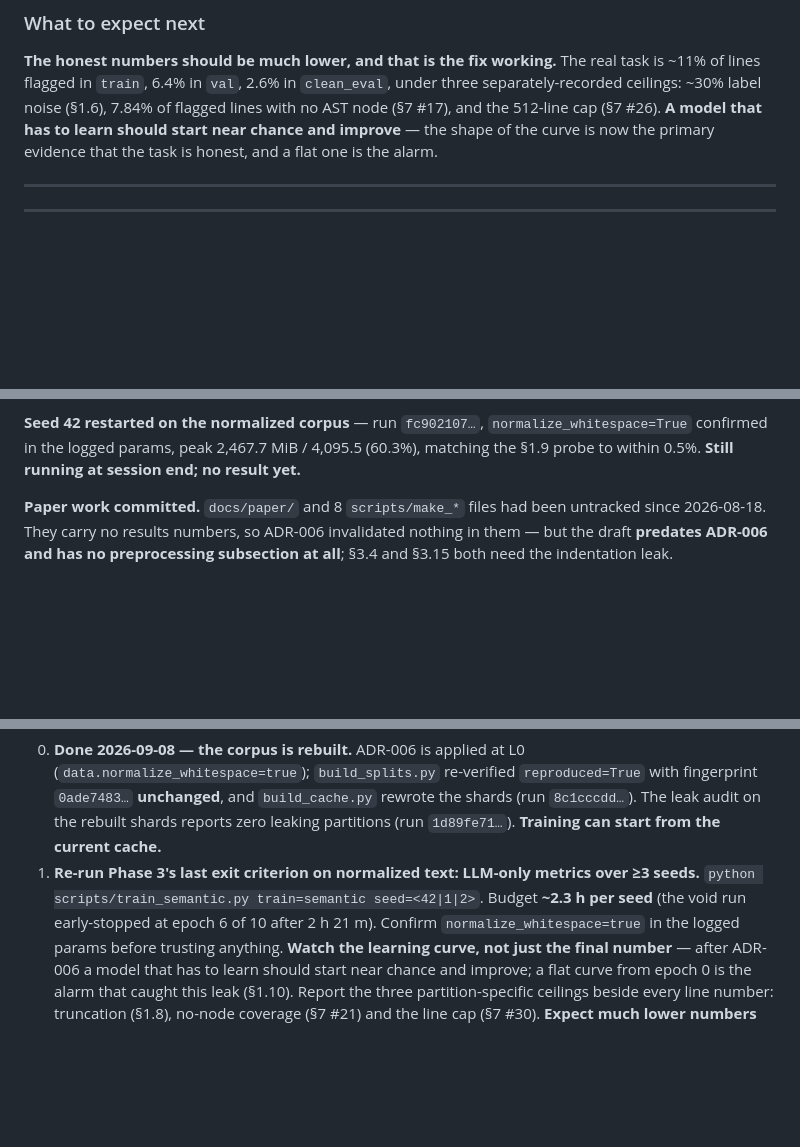
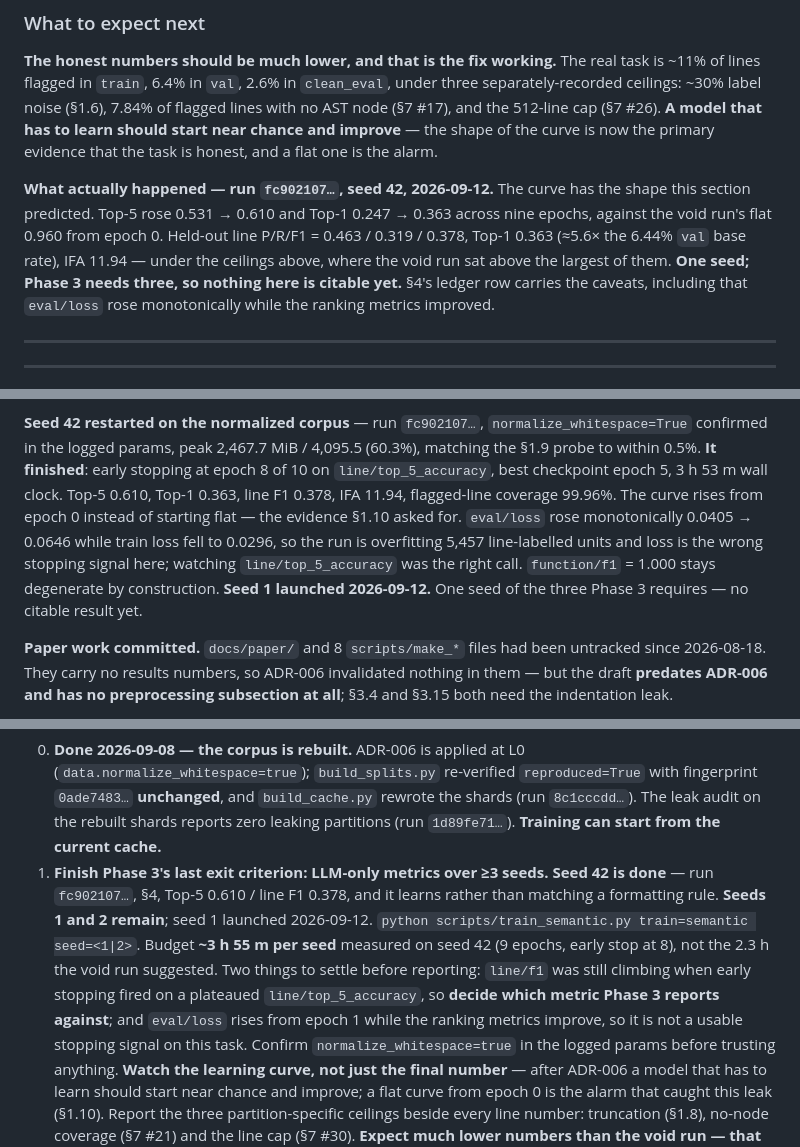
Before and after one commit to Siddharth-Y26/VulnLOC, a Markdown page: docs/Memory.md, 3 parts joined by grey strips. GitHub-like rendering; blank space fills up the shorter version.

Commit message:
exp(phase-3): seed 42 on the normalized corpus — the first honest line-level numbers
Run `fc902107a6824fad80e3036a01e8b0f1`, `train=semantic seed=42`,
`data.normalize_whitespace=True` confirmed in the logged params. Early stopping at
epoch 8 of 10 on `line/top_5_accuracy`, best checkpoint epoch 5, 3 h 53 m.

Held-out `val`: line P/R/F1 = 0.4635 / 0.3188 / 0.3778, Top-1 0.3631, Top-5 0.6100,
IFA 11.94, flagged-line coverage 99.96%.

What matters is the curve, not the endpoint. Top-5 rose 0.531 -> 0.610 and Top-1
0.247 -> 0.363 over nine epochs; the void run `1843412a` sat flat at 0.960 from
epoch 0. Section 1.10 said a model that has to learn should start near chance and
improve, and this one does. Top-1 0.363 is about 5.6x the 6.44% `val` base rate.

Recorded with its caveats rather than as a result:

- One seed. Phase 3's criterion is >=3, so nothing here is citable yet.
- `function/f1` = 1.000 is degenerate by construction — `line_labelled_only: true`
  leaves fp = tn = 0. It must never be quoted.
- `eval/loss` rose monotonically 0.0405 -> 0.0646 while train loss fell to 0.0296.
  The ranking metrics improved anyway, so loss is not a usable stopping signal here;
  watching `line/top_5_accuracy` was the right call.
- `line/f1` was still climbing (0.396 at epoch 8, the run's highest) when early
  stopping fired on a plateaued Top-5. Which metric Phase 3 reports against is now
  an open question, recorded in section 6.

Budget correction: ~3 h 55 m per seed, measured, not the 2.3 h the shorter void run
suggested. Seed 1 is running.

```diff
--- a/docs/Memory.md
+++ b/docs/Memory.md
@@ -646,6 +646,14 @@ node (§7 #17), and the 512-line cap (§7 #26). **A model that has to learn shou
 near chance and improve** — the shape of the curve is now the primary evidence that the
 task is honest, and a flat one is the alarm.
 
+**What actually happened — run `fc902107…`, seed 42, 2026-09-12.** The curve has the shape
+this section predicted. Top-5 rose 0.531 → 0.610 and Top-1 0.247 → 0.363 across nine
+epochs, against the void run's flat 0.960 from epoch 0. Held-out line P/R/F1 =
+0.463 / 0.319 / 0.378, Top-1 0.363 (≈5.6× the 6.44% `val` base rate), IFA 11.94 — under
+the ceilings above, where the void run sat above the largest of them. **One seed; Phase 3
+needs three, so nothing here is citable yet.** §4's ledger row carries the caveats,
+including that `eval/loss` rose monotonically while the ranking metrics improved.
+
 ---
 
 ---
@@ -760,7 +768,14 @@ mirrors CLAUDE.md §3 and must be updated when a phase changes.
 
 **Seed 42 restarted on the normalized corpus** — run `fc902107…`, `normalize_whitespace=True`
 confirmed in the logged params, peak 2,467.7 MiB / 4,095.5 (60.3%), matching the §1.9 probe
-to within 0.5%. **Still running at session end; no result yet.**
+to within 0.5%. **It finished**: early stopping at epoch 8 of 10 on `line/top_5_accuracy`,
+best checkpoint epoch 5, 3 h 53 m wall clock. Top-5 0.610, Top-1 0.363, line F1 0.378,
+IFA 11.94, flagged-line coverage 99.96%. The curve rises from epoch 0 instead of starting
+flat — the evidence §1.10 asked for. `eval/loss` rose monotonically 0.0405 → 0.0646 while
+train loss fell to 0.0296, so the run is overfitting 5,457 line-labelled units and loss is
+the wrong stopping signal here; watching `line/top_5_accuracy` was the right call.
+`function/f1` = 1.000 stays degenerate by construction. **Seed 1 launched 2026-09-12.**
+One seed of the three Phase 3 requires — no citable result yet.
 
 **Paper work committed.** `docs/paper/` and 8 `scripts/make_*` files had been untracked
 since 2026-08-18. They carry no results numbers, so ADR-006 invalidated nothing in them —
@@ -1171,9 +1187,15 @@ training run is void (§1.10) and no valid trained result exists.**
    with fingerprint `0ade7483…` **unchanged**, and `build_cache.py` rewrote the shards
    (run `8c1cccdd…`). The leak audit on the rebuilt shards reports zero leaking
    partitions (run `1d89fe71…`). **Training can start from the current cache.**
-1. **Re-run Phase 3's last exit criterion on normalized text: LLM-only metrics over ≥3
-   seeds.** `python scripts/train_semantic.py train=semantic seed=<42|1|2>`. Budget
-   **~2.3 h per seed** (the void run early-stopped at epoch 6 of 10 after 2 h 21 m).
+1. **Finish Phase 3's last exit criterion: LLM-only metrics over ≥3 seeds.** **Seed 42 is
+   done** — run `fc902107…`, §4, Top-5 0.610 / line F1 0.378, and it learns rather than
+   matching a formatting rule. **Seeds 1 and 2 remain**; seed 1 launched 2026-09-12.
+   `python scripts/train_semantic.py train=semantic seed=<1|2>`. Budget **~3 h 55 m per
+   seed** measured on seed 42 (9 epochs, early stop at 8), not the 2.3 h the void run
+   suggested. Two things to settle before reporting: `line/f1` was still climbing when
+   early stopping fired on a plateaued `line/top_5_accuracy`, so **decide which metric
+   Phase 3 reports against**; and `eval/loss` rises from epoch 1 while the ranking metrics
+   improve, so it is not a usable stopping signal on this task.
    Confirm `normalize_whitespace=true` in the logged params before trusting anything.
    **Watch the learning curve, not just the final number** — after ADR-006 a model that
    has to learn should start near chance and improve; a flat curve from epoch 0 is the
```
Also changed, not shown: other parts of docs/Memory.md (+2 -1 lines), CLAUDE.md (+1 -1 lines).
